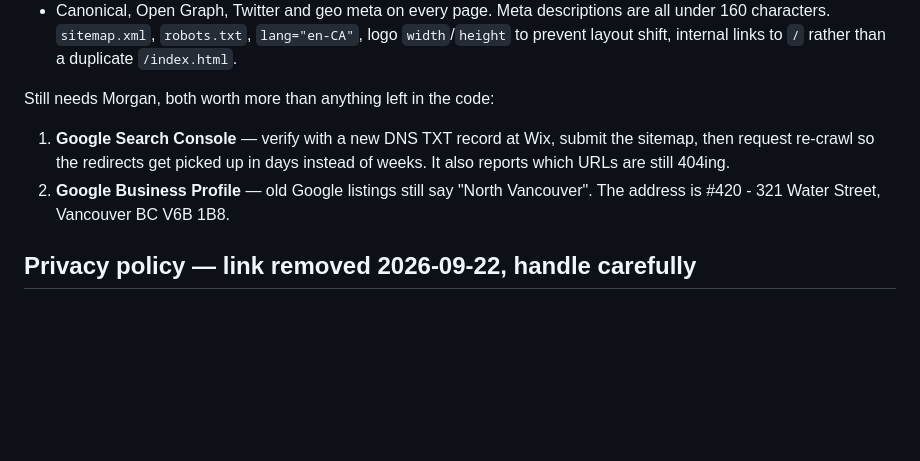
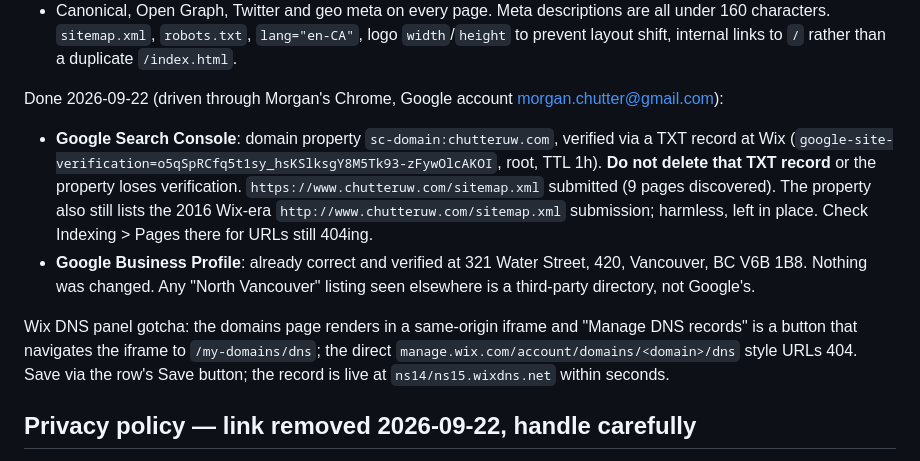
Before and after one commit to morganchutter/chutteruw-site, a Markdown page: CLAUDE.md, the part around the change. Rendered like a GitHub page; blank space fills up the shorter version.

Commit message:
CLAUDE.md: Search Console verified + sitemap submitted, Business Profile checked
Co-Authored-By: Claude Fable 5.1 <noreply@anthropic.com>

```diff
--- a/CLAUDE.md
+++ b/CLAUDE.md
@@ -140,13 +140,27 @@ Done and live:
   logo `width`/`height` to prevent layout shift, internal links to `/` rather
   than a duplicate `/index.html`.
 
-Still needs Morgan, both worth more than anything left in the code:
+Done 2026-09-22 (driven through Morgan's Chrome, Google account
+morgan.chutter@gmail.com):
 
-1. **Google Search Console** — verify with a new DNS TXT record at Wix, submit
-   the sitemap, then request re-crawl so the redirects get picked up in days
-   instead of weeks. It also reports which URLs are still 404ing.
-2. **Google Business Profile** — old Google listings still say "North Vancouver".
-   The address is #420 - 321 Water Street, Vancouver BC V6B 1B8.
+- **Google Search Console**: domain property `sc-domain:chutteruw.com`,
+  verified via a TXT record at Wix
+  (`google-site-verification=o5qSpRCfq5t1sy_hsKSlksgY8M5Tk93-zFywOlcAKOI`, root,
+  TTL 1h). **Do not delete that TXT record** or the property loses
+  verification. `https://www.chutteruw.com/sitemap.xml` submitted (9 pages
+  discovered). The property also still lists the 2016 Wix-era
+  `http://www.chutteruw.com/sitemap.xml` submission; harmless, left in place.
+  Check Indexing > Pages there for URLs still 404ing.
+- **Google Business Profile**: already correct and verified at
+  321 Water Street, 420, Vancouver, BC V6B 1B8. Nothing was changed. Any
+  "North Vancouver" listing seen elsewhere is a third-party directory, not
+  Google's.
+
+Wix DNS panel gotcha: the domains page renders in a same-origin iframe and
+"Manage DNS records" is a button that navigates the iframe to
+`/my-domains/dns`; the direct `manage.wix.com/account/domains/<domain>/dns`
+style URLs 404. Save via the row's Save button; the record is live at
+`ns14/ns15.wixdns.net` within seconds.
 
 ## Privacy policy — link removed 2026-09-22, handle carefully
 
```
